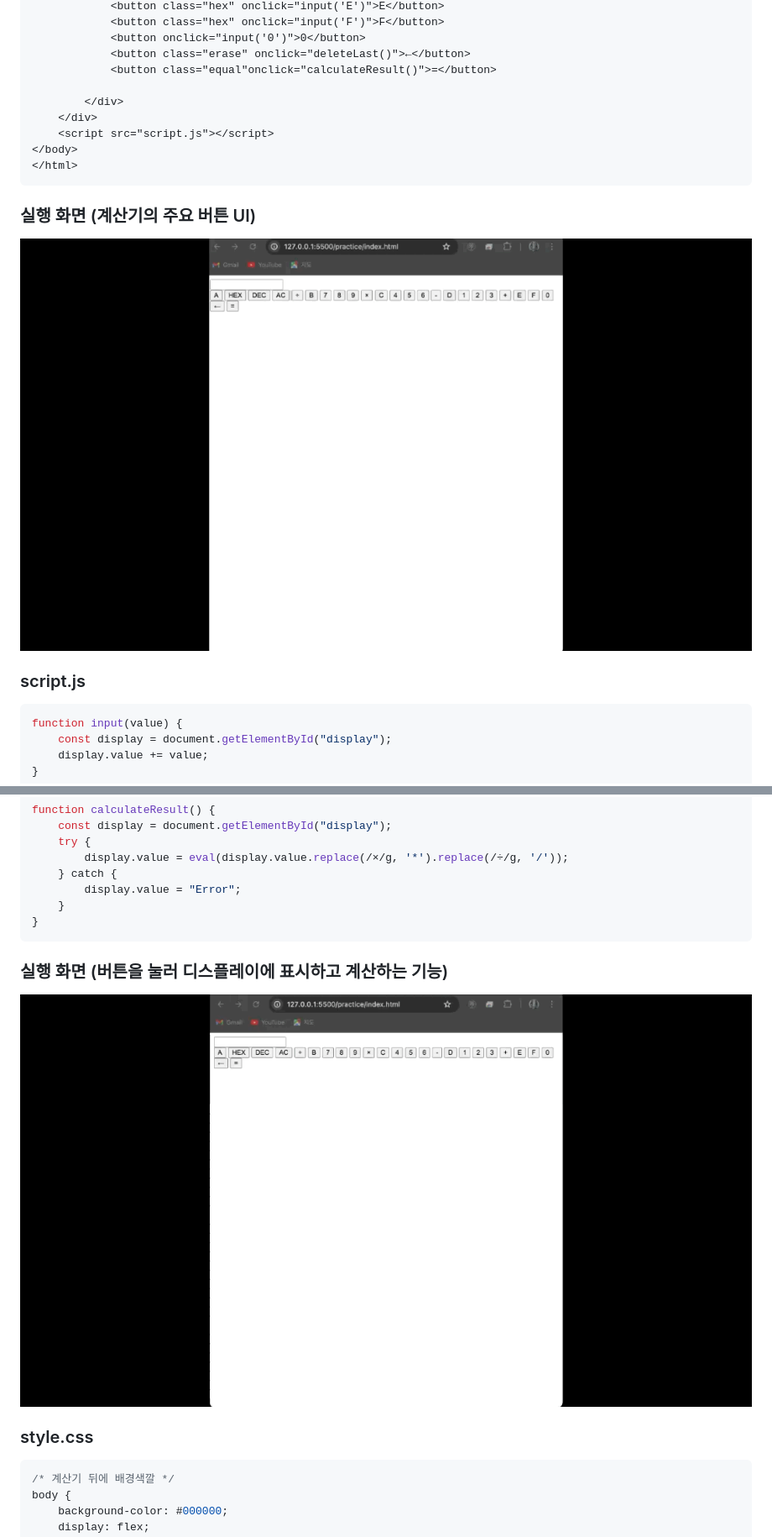
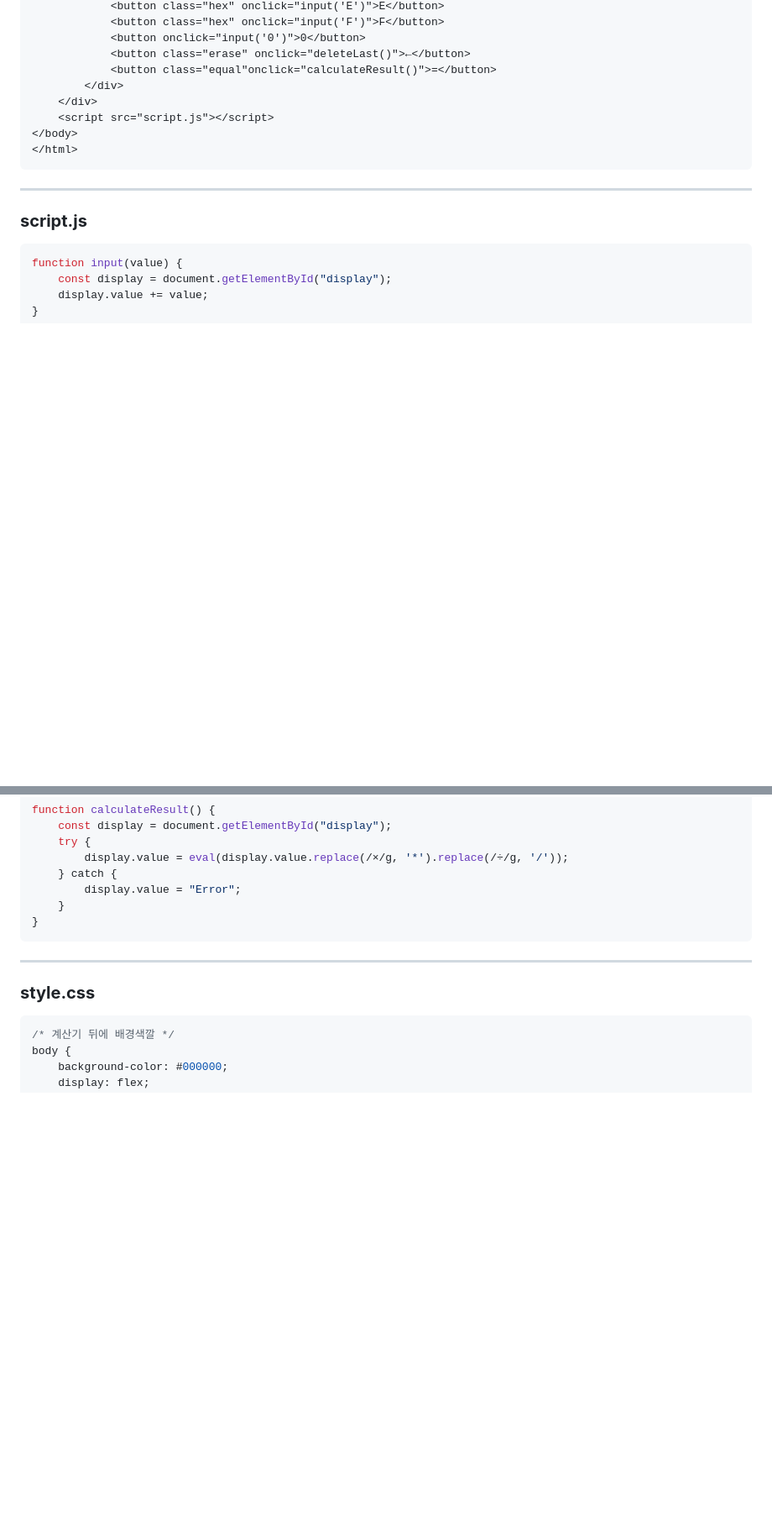
Before and after one commit to KimuJinsu/html-css-javascript-calculator, a Markdown page: README.md, 2 parts joined by grey strips. Shown: that part at 84% size. GitHub-like rendering; blank space fills up the shorter version.

````diff
--- a/README.md
+++ b/README.md
@@ -77,19 +70,17 @@
             <button onclick="input('0')">0</button>
             <button class="erase" onclick="deleteLast()">←</button>
             <button class="equal"onclick="calculateResult()">=</button>
-
         </div>
     </div>
     <script src="script.js"></script>
 </body>
 </html>
 ```
-### 실행 화면 (계산기의 주요 버튼 UI)
-![ex_screenshot](./gif/무제.gif)
 
-### script.js
+---
 
-```js
+### **script.js**
+```javascript
 function input(value) {
     const display = document.getElementById("display");
     display.value += value;
@@ -129,11 +120,10 @@ function calculateResult() {
     }
 }
 ```
-### 실행 화면 (버튼을 눌러 디스플레이에 표시하고 계산하는 기능)
-![ex_screenshot](./gif/무제2.gif)
 
-### style.css
+---
 
+### **style.css**
 ```css
 /* 계산기 뒤에 배경색깔 */
 body {
````
Also changed, not shown: other parts of README.md (+24 -27 lines).
